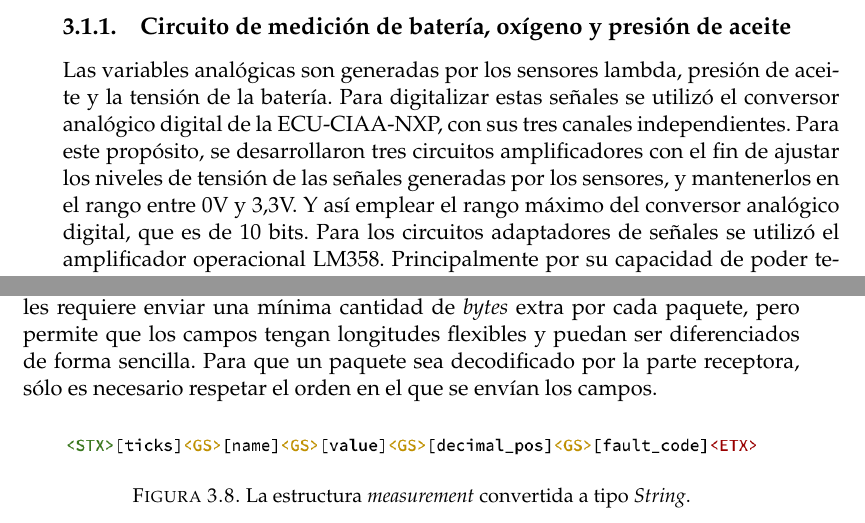
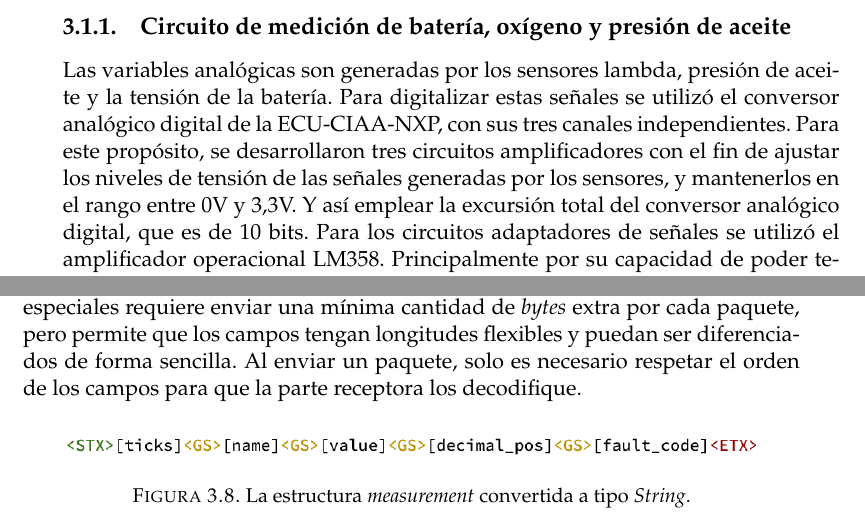
Before and after one commit to mignacio/memoria-final, a LaTeX thesis (memoria.tex, which reads Chapters/Chapter3.tex): two parts of pages 25 and 32 of 49 before the commit and two parts of pages 25 and 32 of 47 after it, joined at a grey line, cut so that both start at the same text. Compiled offline with pdfLaTeX.

Commit message:
Cambios pre V10-2.

```diff
--- a/Chapters/Chapter3.tex
+++ b/Chapters/Chapter3.tex
@@ -18,7 +18,7 @@ Para el prototipo se desarrolló un circuito impreso, diseñado con conectores e
 
 \subsection{Circuito de medición de batería, oxígeno y presión de aceite}
 
-Las variables analógicas son generadas por los sensores lambda, presión de aceite y la tensión de la batería. Para digitalizar estas señales se utilizó el conversor analógico digital de la ECU-CIAA-NXP, con sus tres canales independientes. Para este propósito, se desarrollaron tres circuitos amplificadores con el fin de ajustar los niveles de tensión de las señales generadas por los sensores, y mantenerlos en el rango entre 0V y 3,3V. Y así emplear el rango máximo del conversor analógico digital, que es de 10 bits. Para los circuitos adaptadores de señales se utilizó el amplificador operacional LM358. Principalmente por su capacidad de poder tener una salida de 0 V cuando se lo alimenta con una fuente simple \cite{lm358}. Su salida puede llegar a 1,5 V por debajo de su tensión de alimentación. Por lo tanto, al alimentarlo con una fuente simple de 5V su tensión de salida puede variar entre 0 V y 3.5 V, niveles de tensión compatibles con la EDU-CIAA.
+Las variables analógicas son generadas por los sensores lambda, presión de aceite y la tensión de la batería. Para digitalizar estas señales se utilizó el conversor analógico digital de la ECU-CIAA-NXP, con sus tres canales independientes. Para este propósito, se desarrollaron tres circuitos amplificadores con el fin de ajustar los niveles de tensión de las señales generadas por los sensores, y mantenerlos en el rango entre 0V y 3,3V. Y así emplear la excursión total del conversor analógico digital, que es de 10 bits. Para los circuitos adaptadores de señales se utilizó el amplificador operacional LM358. Principalmente por su capacidad de poder tener una salida de 0 V cuando se lo alimenta con una fuente simple \cite{lm358}. Su salida puede llegar a 1,5 V por debajo de su tensión de alimentación. Por lo tanto, al alimentarlo con una fuente simple de 5V su tensión de salida puede variar entre 0 V y 3.5 V, niveles de tensión compatibles con la EDU-CIAA.
 
 \subsection{Presión de aceite}
 
@@ -131,7 +131,7 @@ El tipo \textit{measurement} es una estructura de cinco elementos:
 \item{\textit{fault code}:} número sin signo de 8 bits que puede almacenar códigos de error, solo sí es soportado por el sensor.
 \end{itemize}
 
-Para convertir este tipo de dato a \textit{String} y pueda ser comprendido por el software receptor de datos, se utilizaron los caracteres especiales de la tabla ASCII, \textit{Start of text}, \textit{End of text} y \textit{Group separator}. Que están en las posiciones 2, 3 y 19 de dicha tabla ASCII respectivamente. El caracter \textit{Group separator} sirve para indicar la separación entre dos elementos de la estructura. Los caracteres \textit{Start of text} y \textit{End of text} indican cuando inicia y termina una medición. La estructura convertida a tipo \textit{String} puede verse representada en la figura \ref{fig:measurement-string}. El empleo de caracteres especiales requiere enviar una mínima cantidad de \textit{bytes} extra por cada paquete, pero permite que los campos tengan longitudes flexibles y puedan ser diferenciados de forma sencilla. Para que un paquete sea decodificado por la parte receptora, sólo es necesario respetar el orden en el que se envían los campos.
+Para convertir este tipo de dato a \textit{String} y pueda ser comprendido por el software receptor de datos, se utilizaron los caracteres especiales de la tabla ASCII, \textit{Start of text}, \textit{End of text} y \textit{Group separator}. Que están en las posiciones 2, 3 y 19 de dicha tabla ASCII respectivamente. El caracter \textit{Group separator} sirve para indicar la separación entre dos elementos de la estructura. Los caracteres \textit{Start of text} y \textit{End of text} indican cuando inicia y termina una medición. La estructura convertida a tipo \textit{String} puede verse representada en la figura \ref{fig:measurement-string}. El empleo de caracteres especiales requiere enviar una mínima cantidad de \textit{bytes} extra por cada paquete, pero permite que los campos tengan longitudes flexibles y puedan ser diferenciados de forma sencilla. Al enviar un paquete, solo es necesario respetar el orden de los campos para que la parte receptora los decodifique.
 
 \begin{figure}[htpb]
 \centering
```
Also changed, not shown: Chapters/Chapter4.tex (+1 -1 lines), memoria.tex (+1 -1 lines).
